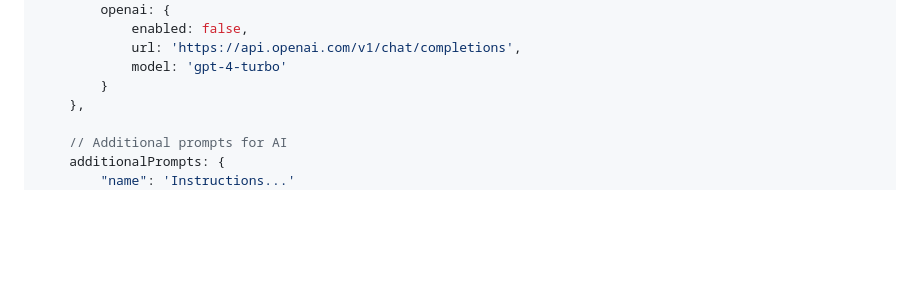
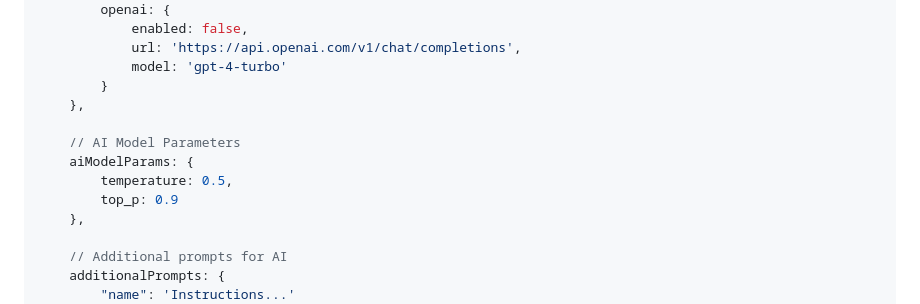
Before and after one commit to FranBarInstance/simple-html-editor, a Markdown page: readme.md, the part around the change. Drawn GitHub-style; blank space fills up the shorter version.

Commit message:
Model Parameters

```diff
--- a/readme.md
+++ b/readme.md
@@ -146,6 +146,12 @@ var options = {
             url: 'https://api.openai.com/v1/chat/completions',
             model: 'gpt-4-turbo'
         }
+    },
+
+    // AI Model Parameters
+    aiModelParams: {
+        temperature: 0.5,
+        top_p: 0.9
     },
 
     // Additional prompts for AI
```
